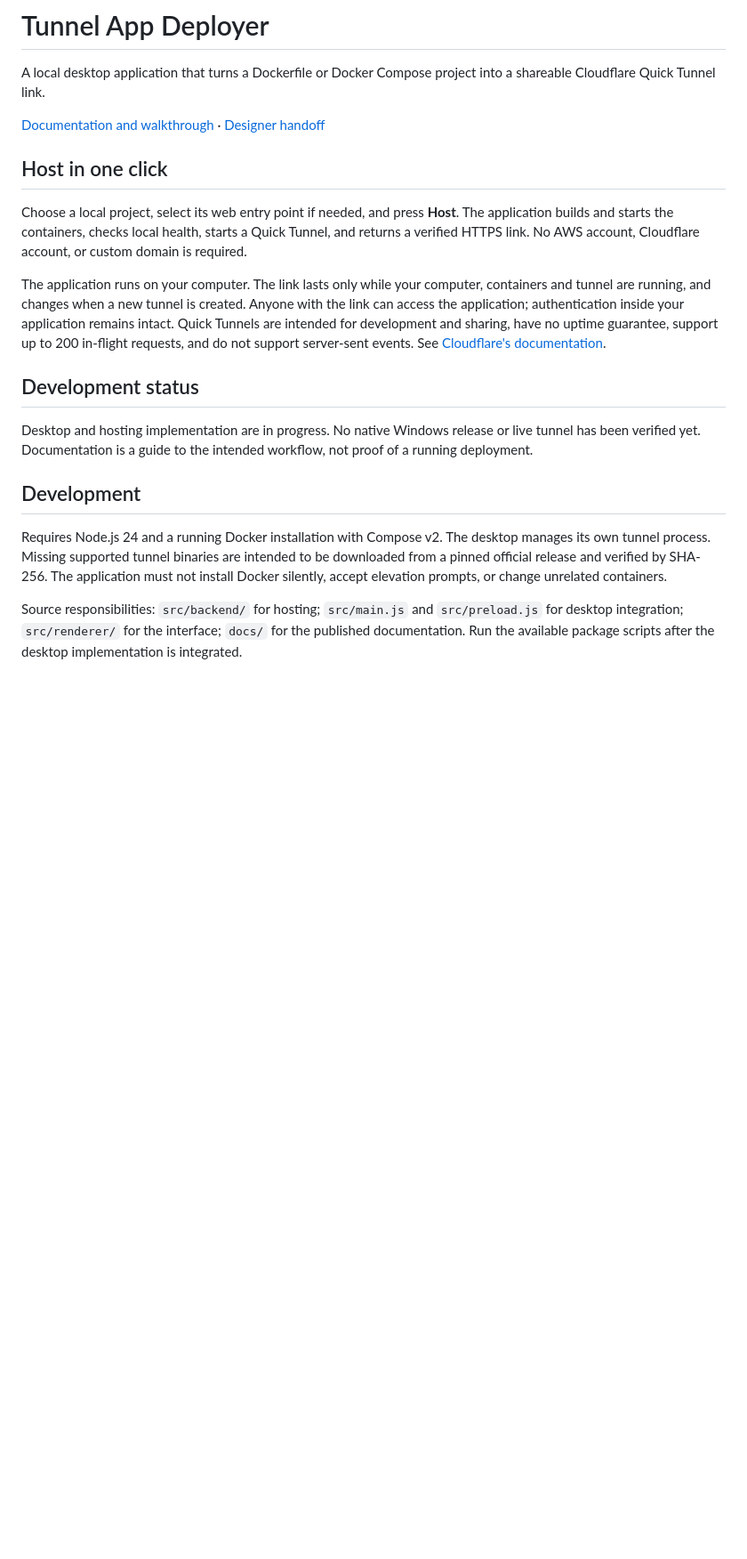
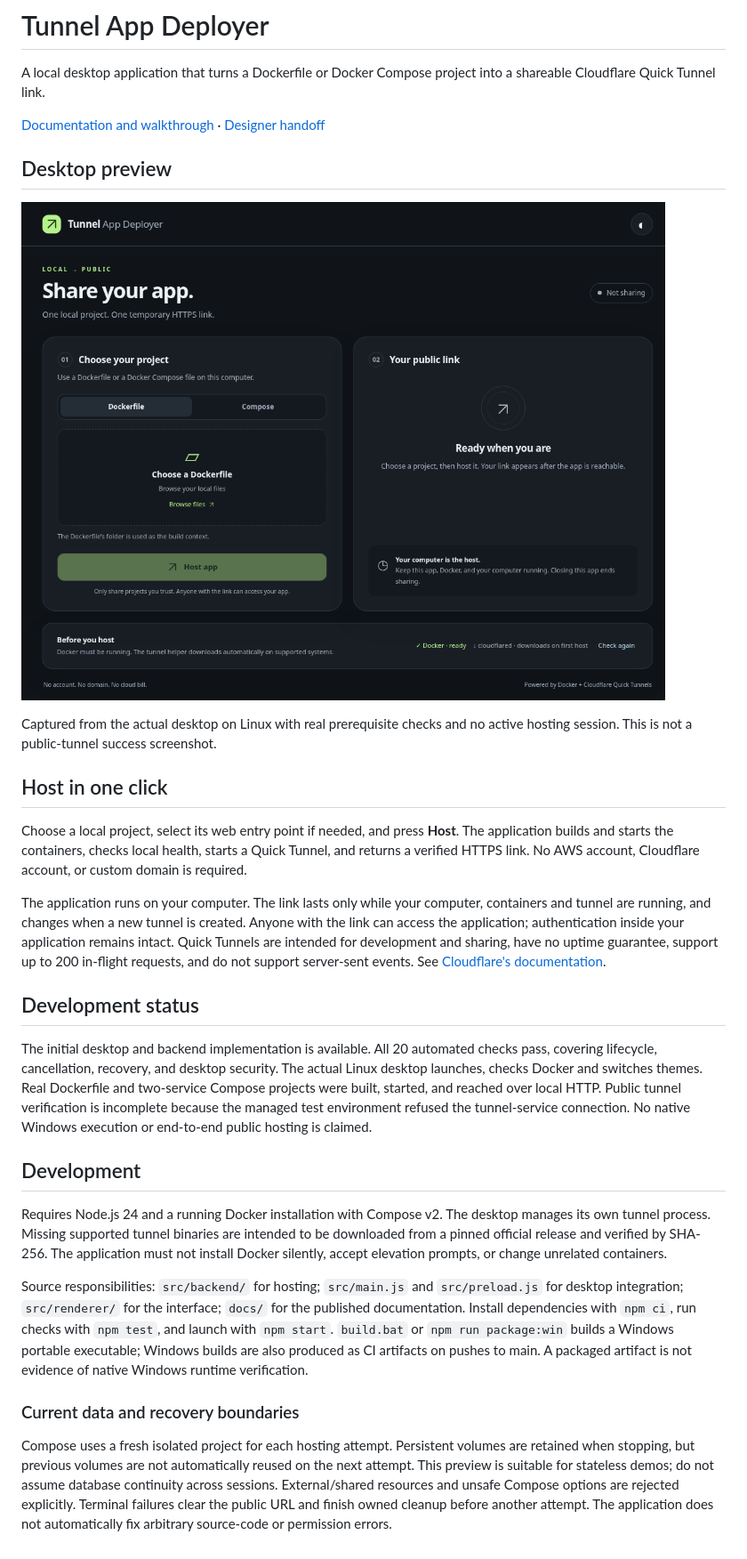
Before and after one commit to Ding-Ding-Projects/tunnel-app-deployer, a Markdown page: README.md, the part around the change. Shown at 89% size. GitHub-like rendering; pictures changed too: docs/assets/desktop-preview.png (added); blank space fills up the shorter version.

Commit message:
Publish desktop preview, verification notes, and Windows build job
記錄桌面同本機檢查證據，隧道未通就照實寫。

Co-Authored-By: Claude Fable 5.1 <noreply@anthropic.com>

```diff
--- a/README.md
+++ b/README.md
@@ -3,6 +3,12 @@
 A local desktop application that turns a Dockerfile or Docker Compose project into a shareable Cloudflare Quick Tunnel link.
 
 [Documentation and walkthrough](https://ding-ding-projects.github.io/tunnel-app-deployer/) · [Designer handoff](HANDOFF.md)
+
+## Desktop preview
+
+![Desktop project selection and real prerequisite checks](docs/assets/desktop-preview.png)
+
+Captured from the actual desktop on Linux with real prerequisite checks and no active hosting session. This is not a public-tunnel success screenshot.
 
 ## Host in one click
 
@@ -12,10 +18,14 @@ The application runs on your computer. The link lasts only while your computer,
 
 ## Development status
 
-Desktop and hosting implementation are in progress. No native Windows release or live tunnel has been verified yet. Documentation is a guide to the intended workflow, not proof of a running deployment.
+The initial desktop and backend implementation is available. All 20 automated checks pass, covering lifecycle, cancellation, recovery, and desktop security. The actual Linux desktop launches, checks Docker and switches themes. Real Dockerfile and two-service Compose projects were built, started, and reached over local HTTP. Public tunnel verification is incomplete because the managed test environment refused the tunnel-service connection. No native Windows execution or end-to-end public hosting is claimed.
 
 ## Development
 
 Requires Node.js 24 and a running Docker installation with Compose v2. The desktop manages its own tunnel process. Missing supported tunnel binaries are intended to be downloaded from a pinned official release and verified by SHA-256. The application must not install Docker silently, accept elevation prompts, or change unrelated containers.
 
-Source responsibilities: `src/backend/` for hosting; `src/main.js` and `src/preload.js` for desktop integration; `src/renderer/` for the interface; `docs/` for the published documentation. Run the available package scripts after the desktop implementation is integrated.
+Source responsibilities: `src/backend/` for hosting; `src/main.js` and `src/preload.js` for desktop integration; `src/renderer/` for the interface; `docs/` for the published documentation. Install dependencies with `npm ci`, run checks with `npm test`, and launch with `npm start`. `build.bat` or `npm run package:win` builds a Windows portable executable; Windows builds are also produced as CI artifacts on pushes to main. A packaged artifact is not evidence of native Windows runtime verification.
+
+### Current data and recovery boundaries
+
+Compose uses a fresh isolated project for each hosting attempt. Persistent volumes are retained when stopping, but previous volumes are not automatically reused on the next attempt. This preview is suitable for stateless demos; do not assume database continuity across sessions. External/shared resources and unsafe Compose options are rejected explicitly. Terminal failures clear the public URL and finish owned cleanup before another attempt. The application does not automatically fix arbitrary source-code or permission errors.
```
Also changed, not shown: HANDOFF.md (+5 -1 lines), 4 other files.
